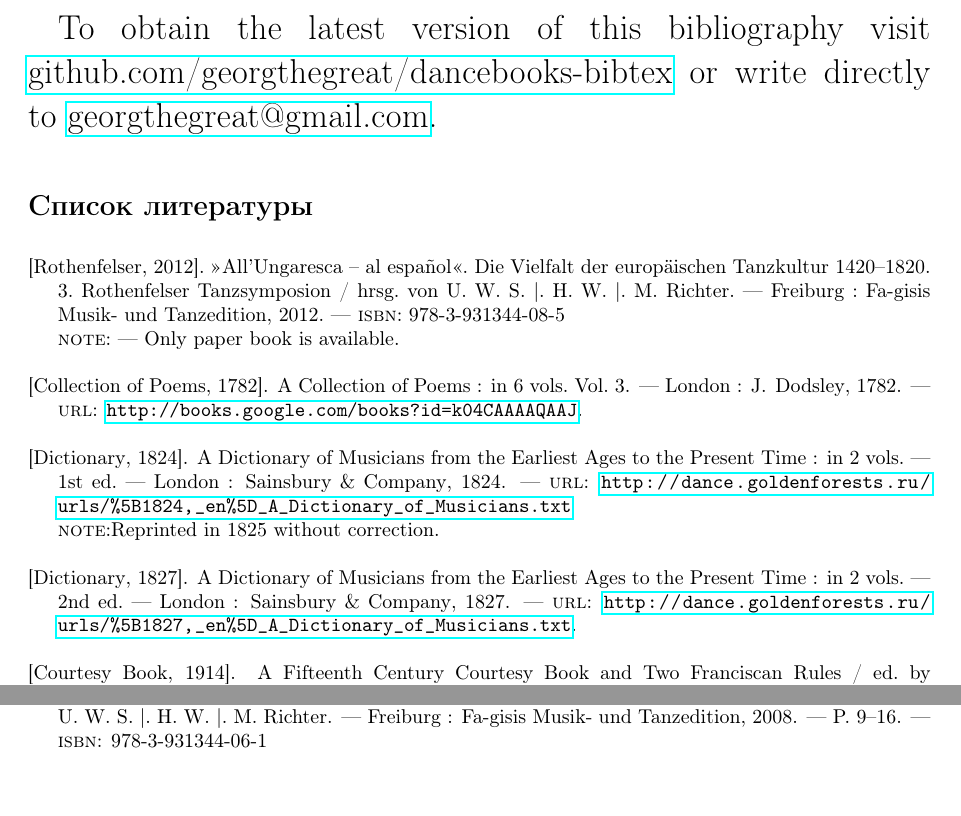
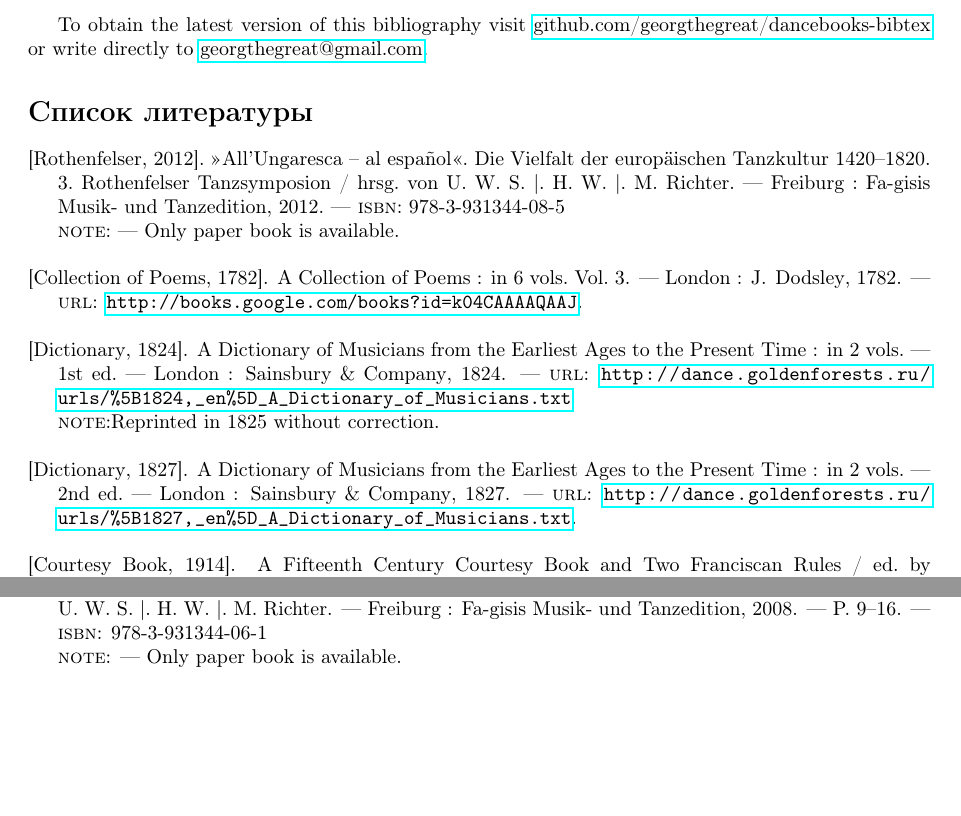
Before and after one commit to hda-technical/dancebooks, a LaTeX document (test-biblatex-detailed.tex): two parts of page 1 of 69, joined at a grey line, cut so that both start at the same text, the shorter picture padded with empty space. Compiled offline with pdfLaTeX.

```diff
--- a/test-biblatex-detailed.tex
+++ b/test-biblatex-detailed.tex
@@ -12,7 +12,7 @@
 
 \begin{document}
 
-{\LARGE To obtain the latest version of this bibliography visit \href{http://github.com/georgthegreat/dancebooks-bibtex}{github.com/georgthegreat/dancebooks-bibtex} or write directly to \href{mailto://georgthegreat@gmail.com}{georgthegreat@gmail.com}.
+To obtain the latest version of this bibliography visit \href{http://github.com/georgthegreat/dancebooks-bibtex}{github.com/georgthegreat/dancebooks-bibtex} or write directly to \href{mailto://georgthegreat@gmail.com}{georgthegreat@gmail.com}.
 
 \nocite{*}
 \printbibliography
```
Also changed, not shown: test-biblatex.tex (+1 -1 lines), makefile, mwe/makefile.
